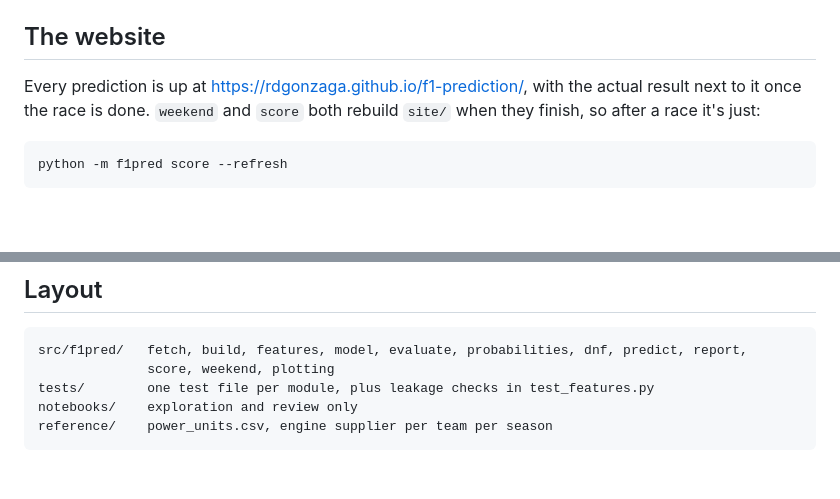
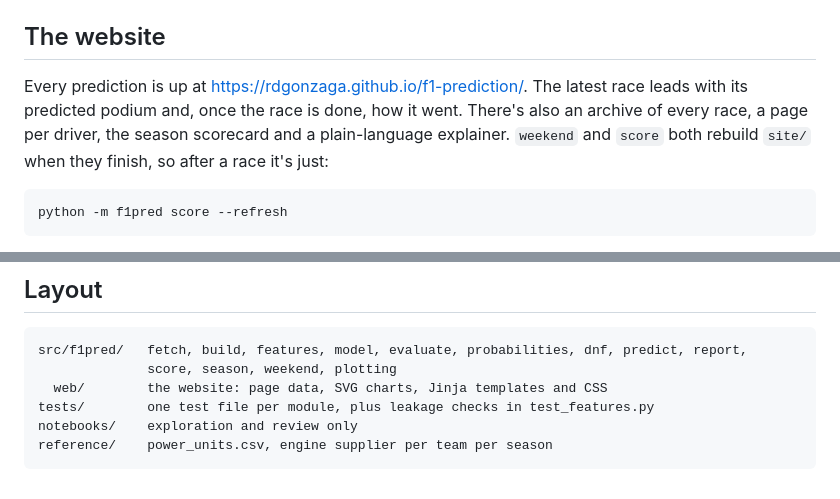
Before and after one commit to rdgonzaga/f1-prediction, a Markdown page: README.md, 2 parts joined by grey strips. Rendered like a GitHub page; blank space fills up the shorter version.

Commit message:
docs: describe the redesigned website

````diff
--- a/README.md
+++ b/README.md
@@ -79,8 +79,9 @@ in hindsight doesn't count when you score it. `--backfill` saves one anyway.
 
 ## The website
 
-Every prediction is up at https://rdgonzaga.github.io/f1-prediction/, with the actual result next to
-it once the race is done. `weekend` and `score` both rebuild `site/` when they finish, so after a
+Every prediction is up at https://rdgonzaga.github.io/f1-prediction/. The latest race leads with its
+predicted podium and, once the race is done, how it went. There's also an archive of every race, a
+page per driver, the season scorecard and a plain-language explainer. `weekend` and `score` both rebuild `site/` when they finish, so after a
 race it's just:
 
 ```
@@ -157,7 +158,8 @@ kernel.
 
 ```
 src/f1pred/   fetch, build, features, model, evaluate, probabilities, dnf, predict, report,
-              score, weekend, plotting
+              score, season, weekend, plotting
+  web/        the website: page data, SVG charts, Jinja templates and CSS
 tests/        one test file per module, plus leakage checks in test_features.py
 notebooks/    exploration and review only
 reference/    power_units.csv, engine supplier per team per season
````
